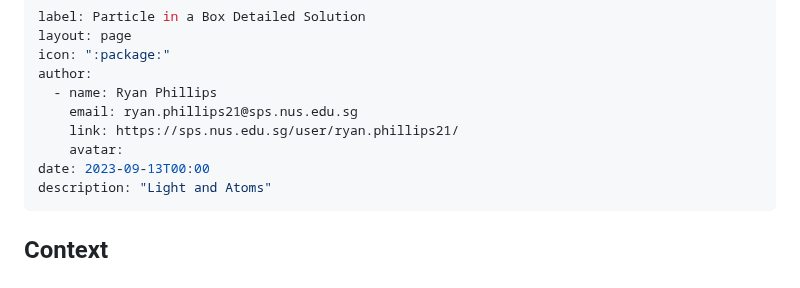
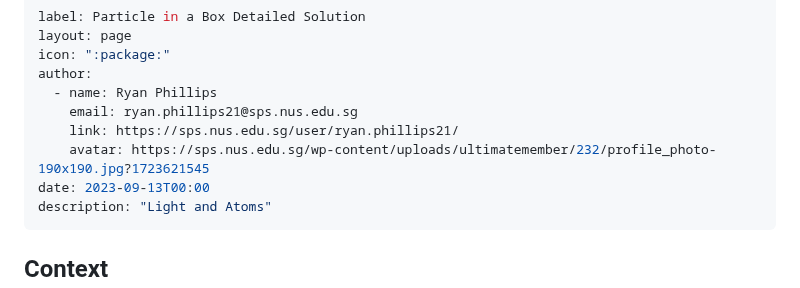
Before and after one commit to nus-sps/modules.sp3176, a Markdown page: Chapter 3/C3Q7 Detailed Soln.md, the part around the change. Drawn GitHub-style.

Commit message:
[C3] Updated C3Q7 Detailed Soln

```diff
--- a/Chapter 3/C3Q7 Detailed Soln.md
+++ b/Chapter 3/C3Q7 Detailed Soln.md
@@ -6,7 +6,7 @@ author:
   - name: Ryan Phillips
     email: ryan.phillips21@sps.nus.edu.sg
     link: https://sps.nus.edu.sg/user/ryan.phillips21/
-    avatar:
+    avatar: https://sps.nus.edu.sg/wp-content/uploads/ultimatemember/232/profile_photo-190x190.jpg?1723621545
 date: 2023-09-13T00:00
 description: "Light and Atoms"
 ---
```
